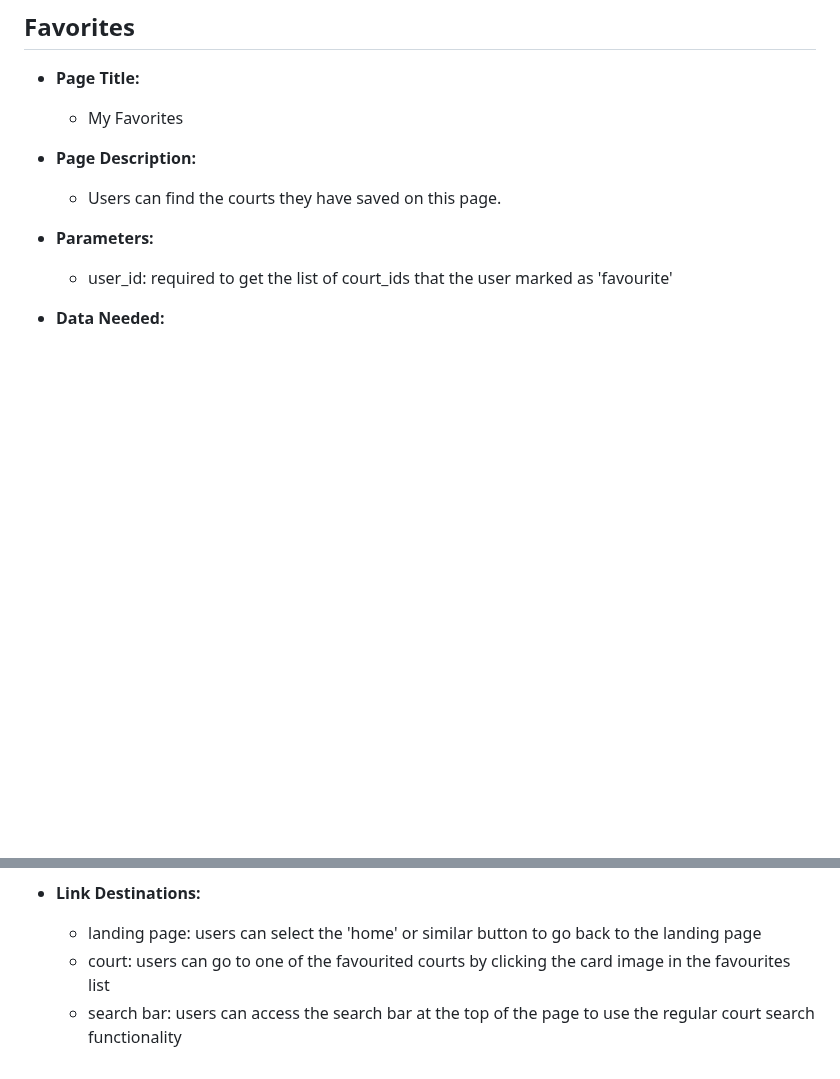
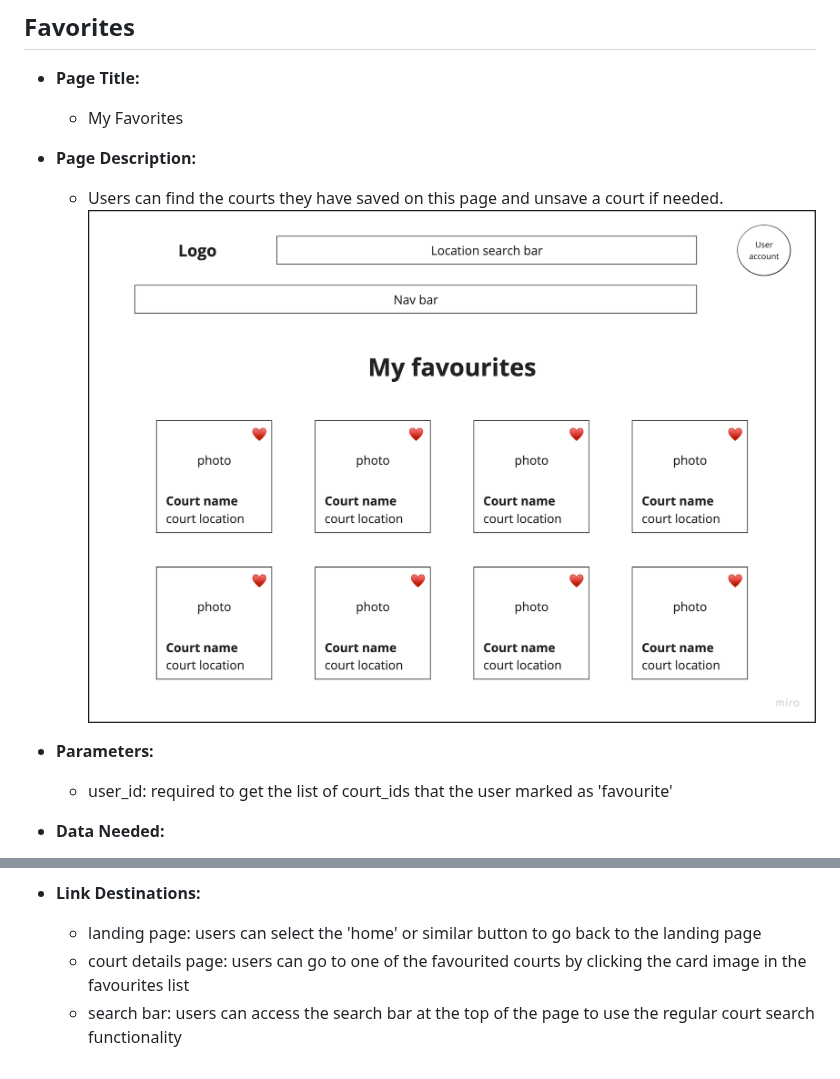
Before and after one commit to KatieWoe/bbcourts, a Markdown page: PAGE_TESTING.md, 2 parts joined by grey strips. Rendered like a GitHub page; blank space fills up the shorter version.

```diff
--- a/PAGE_TESTING.md
+++ b/PAGE_TESTING.md
@@ -144,7 +144,8 @@ Our service has five main types of pages that we will need to design. First is a
     * My Favorites
 
 - **Page Description:**
-    * Users can find the courts they have saved on this page.
+    * Users can find the courts they have saved on this page and unsave a court if needed.
+![image](./wire_frames/favorite_wireframe.png)
 
 - **Parameters:**
     * user_id: required to get the list of court_ids that the user marked as 'favourite'
@@ -158,5 +159,5 @@ Our service has five main types of pages that we will need to design. First is a
 
 - **Link Destinations:**
     * landing page: users can select the 'home' or similar button to go back to the landing page
-    * court: users can go to one of the favourited courts by clicking the card image in the favourites list
+    * court details page: users can go to one of the favourited courts by clicking the card image in the favourites list
     * search bar: users can access the search bar at the top of the page to use the regular court search functionality
```
